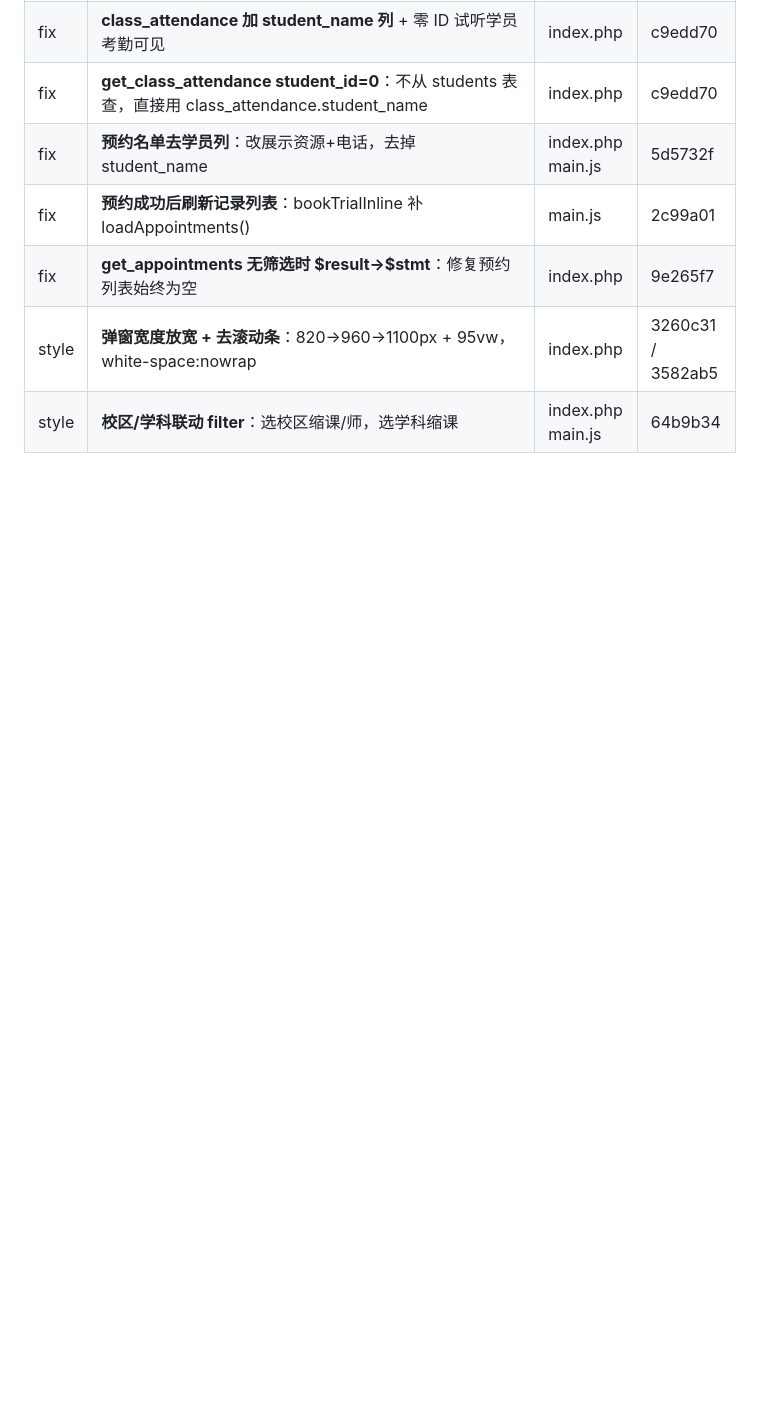
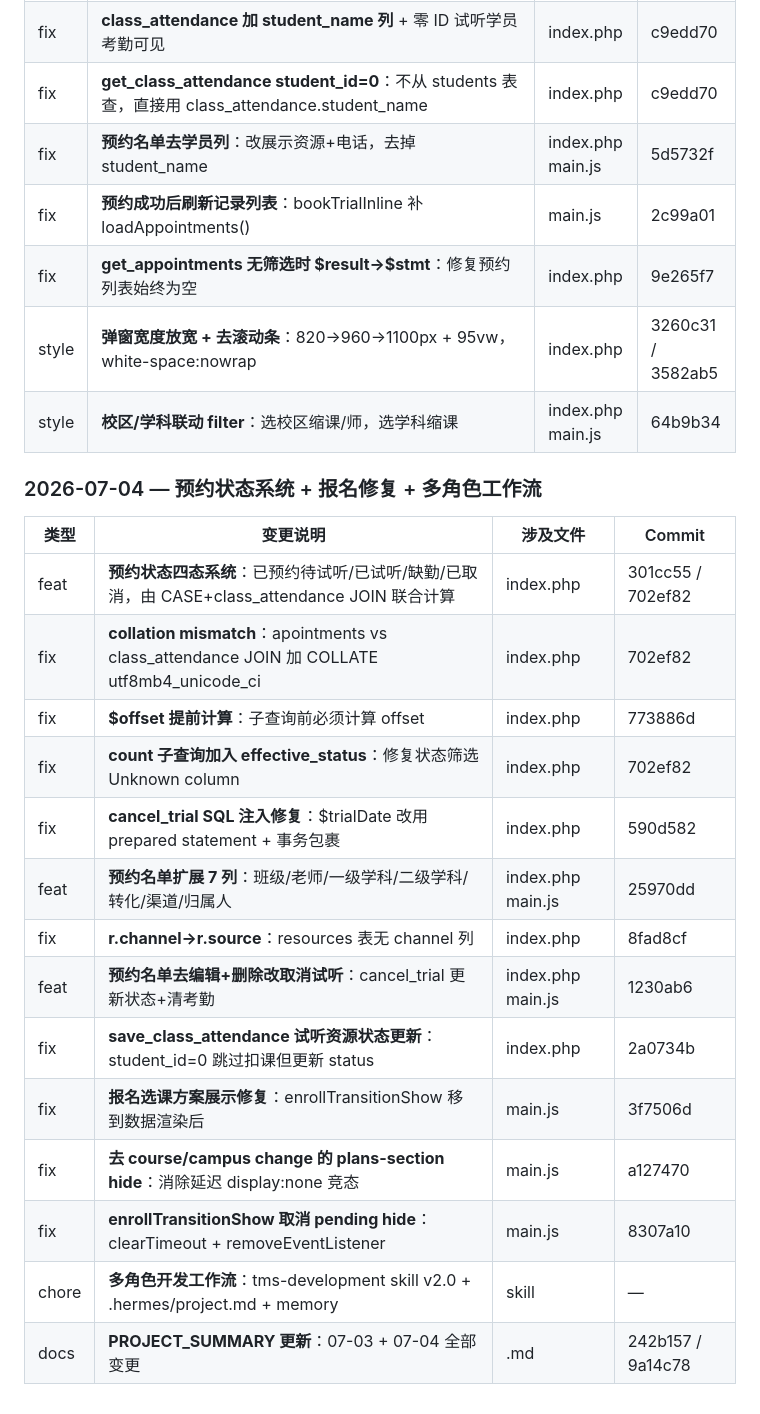
Before and after one commit to hawei07/TMS-, a Markdown page: PROJECT_SUMMARY.md, the part around the change. Drawn GitHub-style; blank space fills up the shorter version.

Commit message:
docs: 更新07-04变更日志——状态系统+报名修复+工作流

```diff
--- a/PROJECT_SUMMARY.md
+++ b/PROJECT_SUMMARY.md
@@ -1442,3 +1442,22 @@ campus 筛选同步增加 `is_voided='否'` 和 `(refund_status IS NULL OR refun
 | fix | **get_appointments 无筛选时 \$result→\$stmt**：修复预约列表始终为空 | index.php | 9e265f7 |
 | style | **弹窗宽度放宽 + 去滚动条**：820→960→1100px + 95vw，white-space:nowrap | index.php | 3260c31 / 3582ab5 |
 | style | **校区/学科联动 filter**：选校区缩课/师，选学科缩课 | index.php main.js | 64b9b34 |
+
+### 2026-07-04 — 预约状态系统 + 报名修复 + 多角色工作流
+
+| 类型 | 变更说明 | 涉及文件 | Commit |
+|------|---------|---------|--------|
+| feat | **预约状态四态系统**：已预约待试听/已试听/缺勤/已取消，由 CASE+class_attendance JOIN 联合计算 | index.php | 301cc55 / 702ef82 |
+| fix | **collation mismatch**：apointments vs class_attendance JOIN 加 COLLATE utf8mb4_unicode_ci | index.php | 702ef82 |
+| fix | **$offset 提前计算**：子查询前必须计算 offset | index.php | 773886d |
+| fix | **count 子查询加入 effective_status**：修复状态筛选 Unknown column | index.php | 702ef82 |
+| fix | **cancel_trial SQL 注入修复**：$trialDate 改用 prepared statement + 事务包裹 | index.php | 590d582 |
+| feat | **预约名单扩展 7 列**：班级/老师/一级学科/二级学科/转化/渠道/归属人 | index.php main.js | 25970dd |
+| fix | **r.channel→r.source**：resources 表无 channel 列 | index.php | 8fad8cf |
+| feat | **预约名单去编辑+删除改取消试听**：cancel_trial 更新状态+清考勤 | index.php main.js | 1230ab6 |
+| fix | **save_class_attendance 试听资源状态更新**：student_id=0 跳过扣课但更新 status | index.php | 2a0734b |
+| fix | **报名选课方案展示修复**：enrollTransitionShow 移到数据渲染后 | main.js | 3f7506d |
+| fix | **去 course/campus change 的 plans-section hide**：消除延迟 display:none 竞态 | main.js | a127470 |
+| fix | **enrollTransitionShow 取消 pending hide**：clearTimeout + removeEventListener | main.js | 8307a10 |
+| chore | **多角色开发工作流**：tms-development skill v2.0 + .hermes/project.md + memory | skill | — |
+| docs | **PROJECT_SUMMARY 更新**：07-03 + 07-04 全部变更 | .md | 242b157 / 9a14c78 |
```
